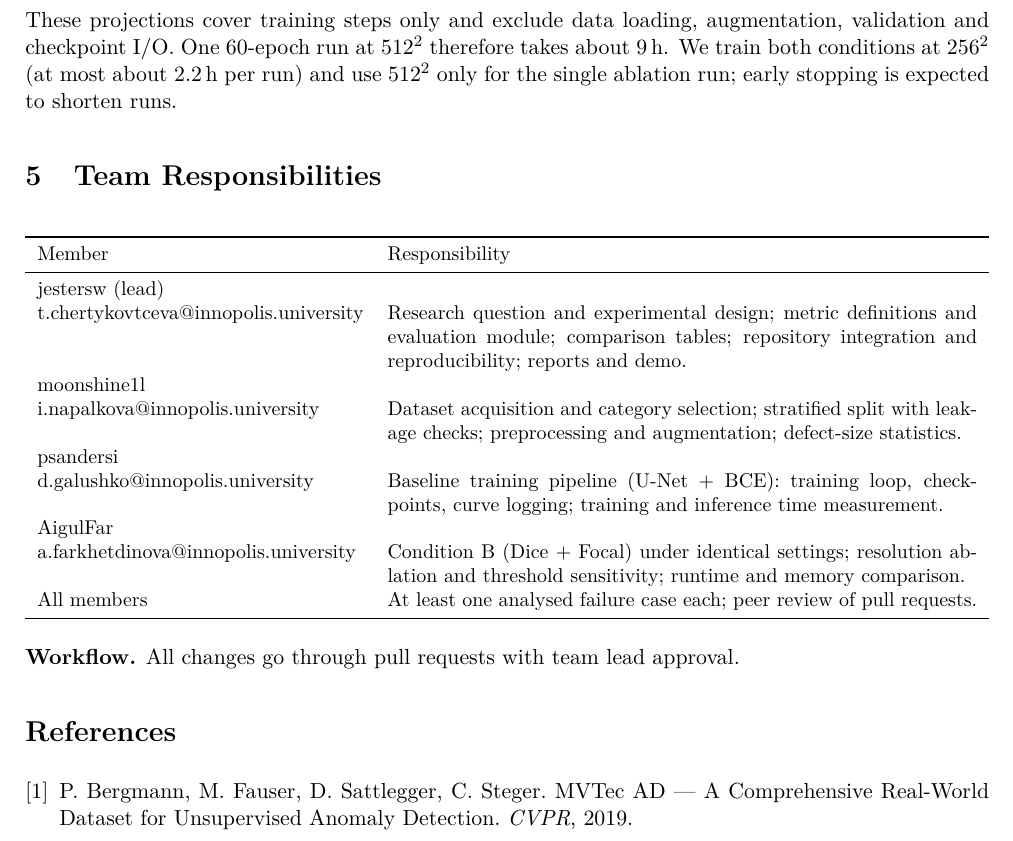
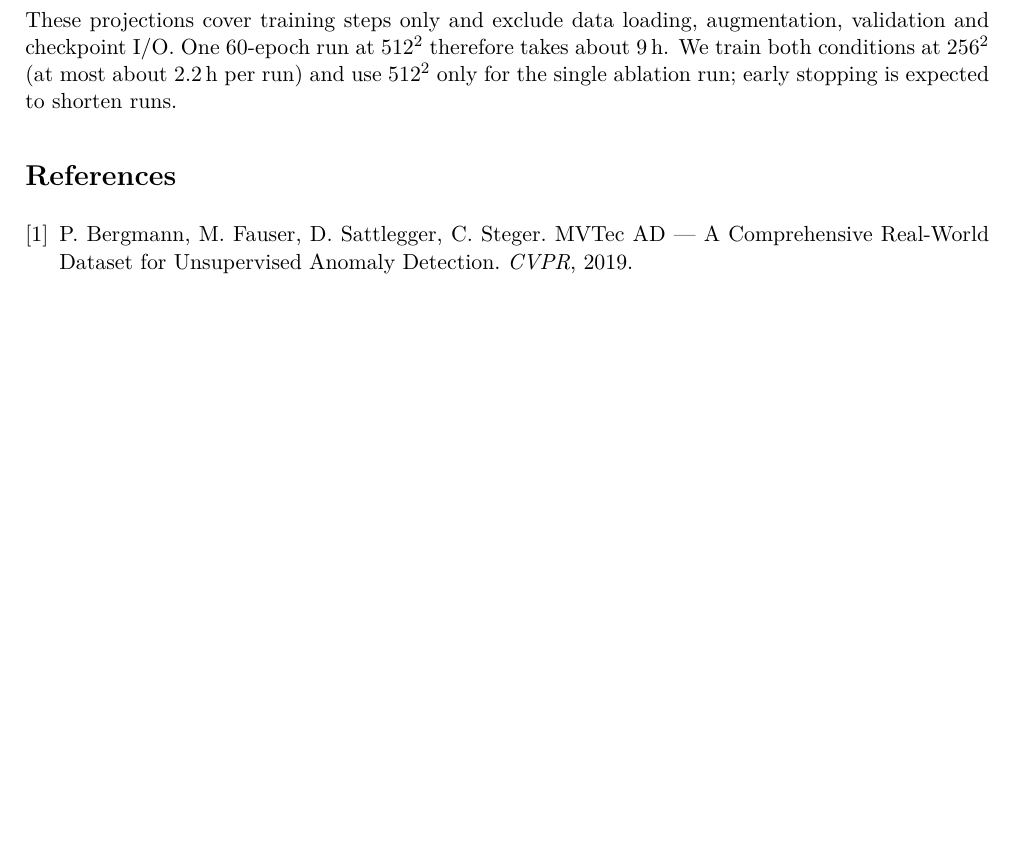
Before and after one commit to jestersw/Defect-Segmentation, a LaTeX document (docs/plan_report.tex): part of page 6 of 6, cut so that both start at the same text, the shorter picture padded with empty space. Compiled offline with pdfLaTeX.

Commit message:
Update plan_report.tex

```diff
--- a/docs/plan_report.tex
+++ b/docs/plan_report.tex
@@ -205,26 +205,6 @@ $256^2$ & 1.91 & 2.25 & 2.19 & 2.19 \\
 
 These projections cover training steps only and exclude data loading, augmentation, validation and checkpoint I/O. One 60-epoch run at $512^2$ therefore takes about 9\,h. We train both conditions at $256^2$ (at most about 2.2\,h per run) and use $512^2$ only for the single ablation run; early stopping is expected to shorten runs.
 
-\section{Team Responsibilities}
-
-\begin{table}[h]
-\centering
-\small
-\begin{tabularx}{\linewidth}{lX}
-\toprule
-Member & Responsibility \\
-\midrule
-jestersw (lead) \\ t.chertykovtceva@innopolis.university
-& Research question and experimental design; metric definitions and evaluation module; comparison tables; repository integration and reproducibility; reports and demo. \\
-moonshine1l \\i.napalkova@innopolis.university  & Dataset acquisition and category selection; stratified split with leakage checks; preprocessing and augmentation; defect-size statistics. \\
-psandersi \\ d.galushko@innopolis.university & Baseline training pipeline (U-Net + BCE): training loop, checkpoints, curve logging; training and inference time measurement. \\
-AigulFar \\ a.farkhetdinova@innopolis.university & Condition B (Dice + Focal) under identical settings; resolution ablation and threshold sensitivity; runtime and memory comparison. \\
-All members & At least one analysed failure case each; peer review of pull requests. \\
-\bottomrule
-\end{tabularx}
-\end{table}
-\textbf{Workflow.} All changes go through pull requests with team lead approval.
-
 \begin{thebibliography}{9}
 \bibitem{mvtec} P.~Bergmann, M.~Fauser, D.~Sattlegger, C.~Steger. MVTec AD --- A Comprehensive Real-World Dataset for Unsupervised Anomaly Detection. \emph{CVPR}, 2019.
 \end{thebibliography}
```
